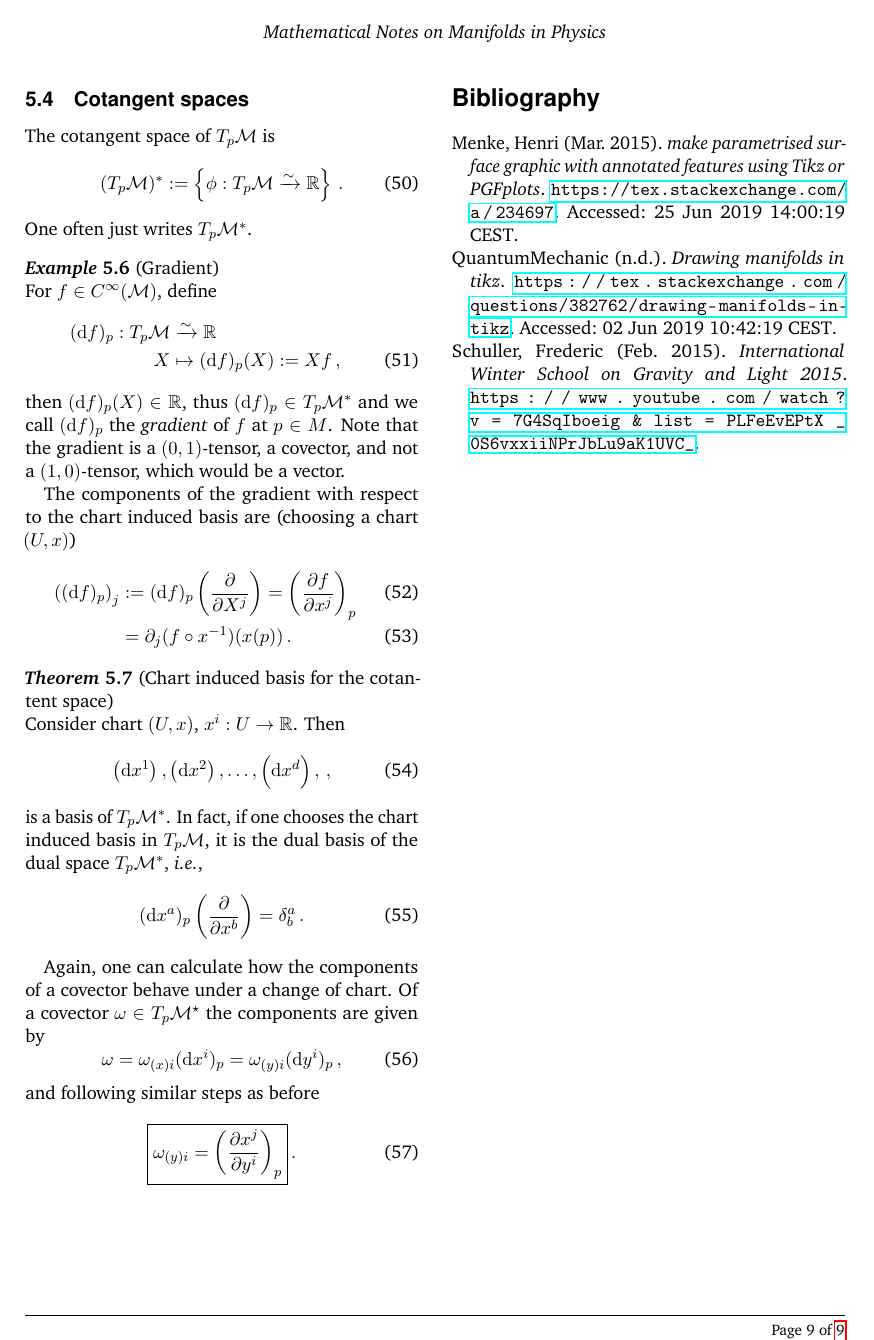
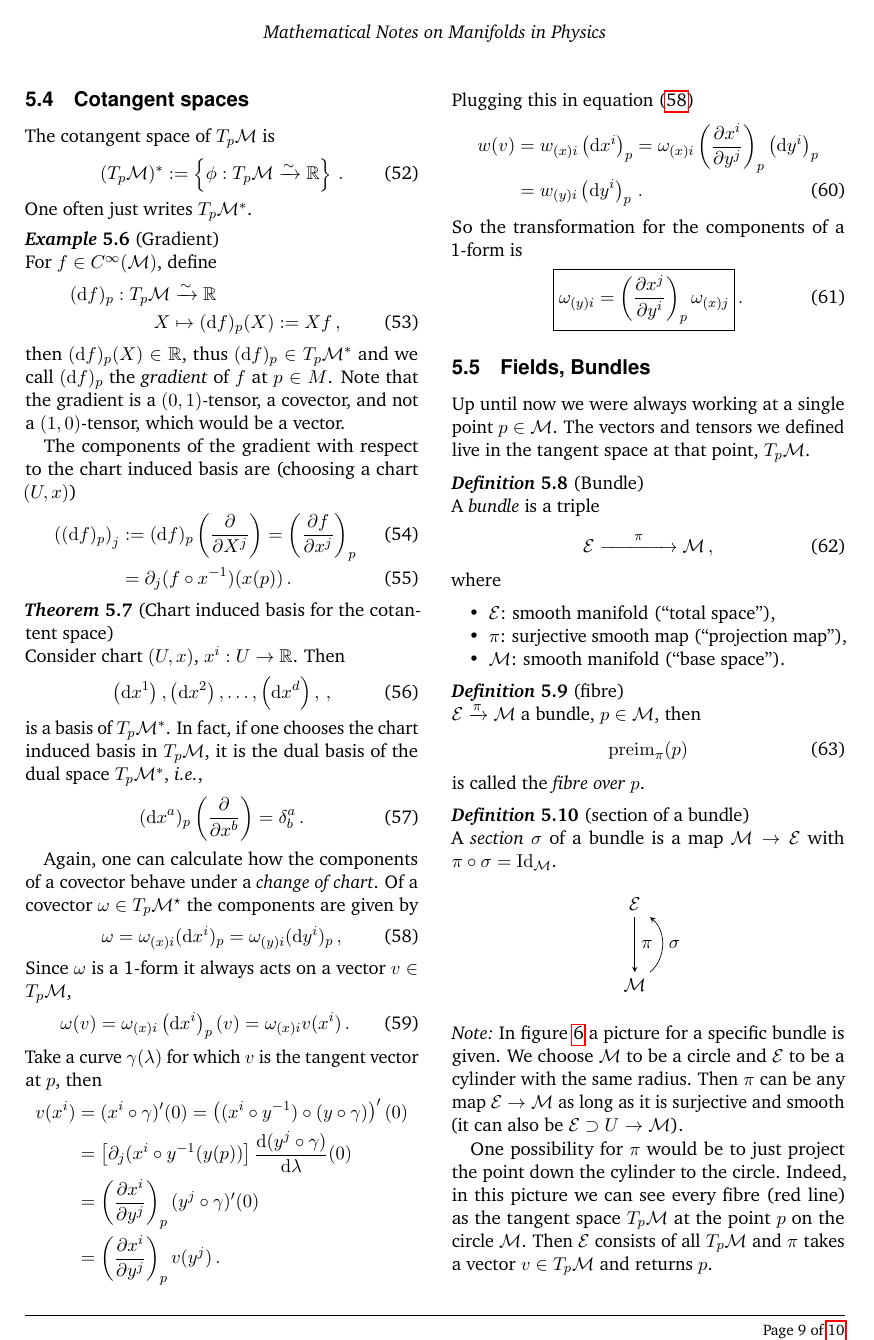
Before and after one commit to BoGGoG/ClassicalMechanicsAndManifolds, a LaTeX document (mechanics-manifolds.tex, which reads structure.tex): page 9 of 9 before the commit and page 9 of 10 after it. Compiled offline with pdfLaTeX.

Commit message:
playground added, picture for tangent space of circle, first 10min of lecture 6

```diff
--- a/mechanics-manifolds.tex
+++ b/mechanics-manifolds.tex
@@ -961,14 +958,82 @@ One often just writes $T_p\M^*$.
         (\diff x^a)_p \left( \frac{\partial}{\partial x^b} \right) = \delta^a_b\,.
     \end{equation}
 \end{theorem}
-Again, one can calculate how the components of a covector behave under a change of chart.
+Again, one can calculate how the components of a covector behave under a \textit{change of chart}.
 Of a covector $\omega \in T_p\M^\star$ the components are given by
 \begin{equation}
     \omega = \omega_{(x)i}(\diff x^i)_p = \omega_{(y)i}(\diff y^i)_p\,,
+    \label{eq:1form}
 \end{equation}
-and following similar steps as before
+Since $\omega$ is a 1-form it always acts on a vector $v\in T_p\M$,
+\begin{equation}
+    \omega(v) = \omega_{(x)i}\left( \diff x^i \right)_p(v) = \omega_{(x)i}v(x^i)\,.
+\end{equation}
+Take a curve $\gamma(\lambda)$ for which $v$ is the tangent vector at $p$, then
+\begin{align*}
+    v(x^i) &= (x^i\circ \gamma)'(0) = \left( (x^i \circ y^{-1} ) \circ ( y \circ \gamma ) \right)'(0) \\
+    &= \left[ \partial_j(x^i \circ y^{-1} (y(p)) \right] \frac{\diff( y^j \circ \gamma)}{\diff \lambda}(0) \\
+        &= \left( \frac{\partial x^i}{\partial y^j} \right)_p (y^j \circ \gamma)'(0)\\
+        &= \left( \frac{\partial x^i}{\partial y^j} \right)_p v(y^j)\,.
+\end{align*}
+Plugging this in equation~(\ref{eq:1form})
+\begin{align}
+    w(v) &= w_{(x)i}\left( \diff x^i \right)_p = \omega_{(x)i} \left( \frac{\partial x^i}{\partial y^j} \right)_p \left( \diff y^i \right)_p\nonumber \\
+    &= w_{(y)i}\left( \diff y^i \right)_p\,.
+\end{align}
+So the transformation for the components of a 1-form is
 \begin{equation}
     \boxed{%
-    \omega_{(y)i} = \left( \frac{\partial x^j}{\partial y^i} \right)_p
+        \omega_{(y)i} = \left( \frac{\partial x^j}{\partial y^i} \right)_p \omega_{(x)j}
 }\,.
 \end{equation}
+
+\subsection{Fields, Bundles}
+Up until now we were always working at a single point $p\in \M$.
+The vectors and tensors we defined live in the tangent space at that point, $T_p\M$.
+\begin{defn}[Bundle]
+    A \textit{bundle} is a triple
+    \begin{equation}
+        \mathcal{E} \xrightarrow{\phantom{asfd}\pi\phantom{asdf}} \M\,,
+    \end{equation}
+    where
+    \begin{itemize}
+        \item $\mathcal{E}$: smooth manifold (``total space''),
+        \item $\pi$: surjective smooth map (``projection map''),
+        \item $\M$: smooth manifold (``base space'').
+    \end{itemize}
+\end{defn}
+\begin{defn}[fibre]
+    $\mathcal{E} \xrightarrow{\pi} \M$ a bundle, $p\in\M$, then
+    \begin{equation}
+        \mathrm{preim}_\pi({p})
+    \end{equation}
+    is called the \textit{fibre over} $p$.
+\end{defn}
+\begin{defn}[section of a bundle]
+    A \textit{section} $\sigma$ of a bundle is a map $\M\to\mathcal{E}$
+    with $\pi\circ\sigma = \mathrm{Id}_\M$.
+\end{defn}
+\begin{center}
+\begin{tikzpicture}
+    \matrix (m) [matrix of math nodes,row sep=3em,column sep=4em,minimum width=2em]
+    {%
+        \mathcal{E}\\
+        \mathcal{M}\\
+    };
+    \path[-stealth]
+        (m-1-1) edge node [right] {$\pi$} (m-2-1)
+        (m-2-1) edge [bend right = 50] node [right] {$\sigma$} (m-1-1);
+        %(m-1-2) edge node [above] {$f$} (m-1-3)
+        %(m-1-1) edge[bend left = -60] node [above] {$f\circ\gamma$} (m-1-3);
+\end{tikzpicture}
+\end{center}
+\begin{note}
+In figure~\ref{fig:cicletangentbundle} a picture for a specific bundle is given.
+We choose $\M$ to be a circle and $\mathcal{E}$ to be a cylinder with the same radius.
+Then $\pi$ can be any map $\mathcal{E}\to\M$ as long as it is surjective and smooth (it can also be $\mathcal{E}\supset U \to \M$).
+
+One possibility for $\pi$ would be to just project the point down the cylinder to the circle.
+Indeed, in this picture we can see every fibre (red line) as the tangent space $T_p\M$ at the point
+$p$ on the circle $\M$. Then $\mathcal{E}$ consists of all $T_p\M$ and $\pi$ takes a vector $v\in T_p\M$
+and returns $p$.
+\end{note}
--- a/structure.tex
+++ b/structure.tex
@@ -259,6 +259,7 @@
 \usepgfplotslibrary{patchplots}
 \usetikzlibrary{patterns, positioning, arrows}
 \usetikzlibrary{matrix}
+\usetikzlibrary{backgrounds}
 \pgfplotsset{compat=1.15}
 
 \pgfplotsset{compat=1.7}
```
Also changed, not shown: mybib.bib (+9 -0 lines), playground/cylinder/cylinder.tex (added, +44 -0 lines), mechanics-manifolds.bbl, mechanics-manifolds.pdf, playground/cylinder/cylinder.pdf (added), playground/cylinder/cylinder.png (added), mechanics-manifolds.tex (58 more changed lines), 4 other files.
